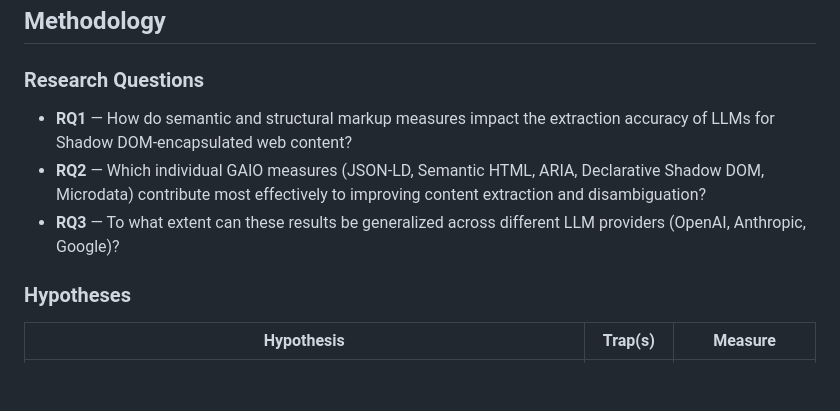
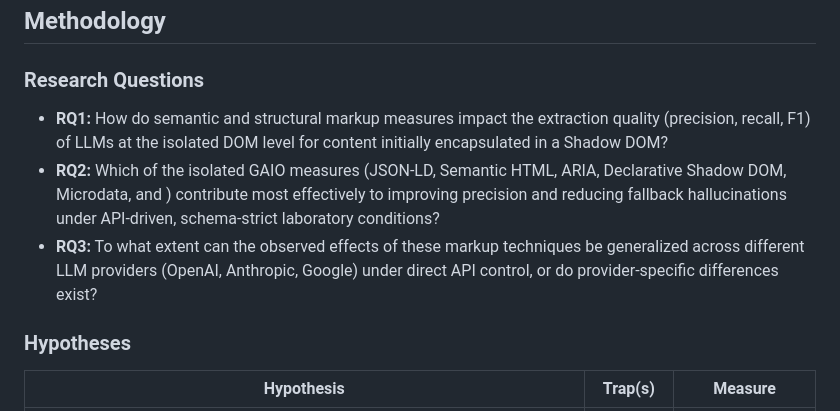
Before and after one commit to Timon-H/gaio-validation-lab, a Markdown page: docs/test-design.md, the part around the change. Rendered like a GitHub page; blank space fills up the shorter version.

```diff
--- a/docs/test-design.md
+++ b/docs/test-design.md
@@ -57,9 +57,9 @@ This pair is used to address the methodological question why `noscript` is exclu
 
 ### Research Questions
 
-- **RQ1** — How do semantic and structural markup measures impact the extraction accuracy of LLMs for Shadow DOM-encapsulated web content?
-- **RQ2** — Which individual GAIO measures (JSON-LD, Semantic HTML, ARIA, Declarative Shadow DOM, Microdata) contribute most effectively to improving content extraction and disambiguation?
-- **RQ3** — To what extent can these results be generalized across different LLM providers (OpenAI, Anthropic, Google)?
+- **RQ1:** How do semantic and structural markup measures impact the extraction quality (precision, recall, F1) of LLMs at the isolated DOM level for content initially encapsulated in a Shadow DOM?
+- **RQ2:** Which of the isolated GAIO measures (JSON-LD, Semantic HTML, ARIA, Declarative Shadow DOM, Microdata, and <noscript>) contribute most effectively to improving precision and reducing fallback hallucinations under API-driven, schema-strict laboratory conditions?
+- **RQ3:** To what extent can the observed effects of these markup techniques be generalized across different LLM providers (OpenAI, Anthropic, Google) under direct API control, or do provider-specific differences exist?
 
 ### Hypotheses
 
```
Also changed, not shown: README.md (+3 -3 lines).
